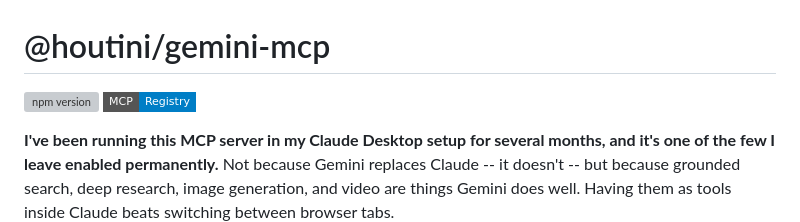
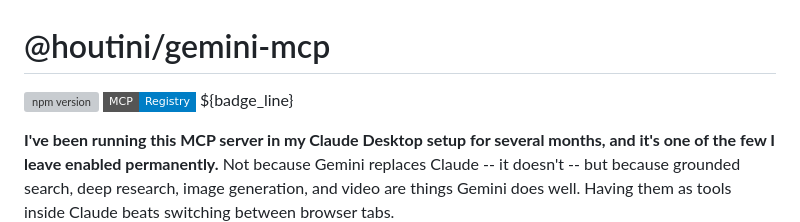
Before and after one commit to houtini-ai/gemini-mcp, a Markdown page: README.md, the part around the change. Rendered like a GitHub page; badges without logos; grey boxes are pictures that could not be loaded.

```diff
--- a/README.md
+++ b/README.md
@@ -2,6 +2,7 @@
 
 [![npm version](https://img.shields.io/npm/v/@houtini/gemini-mcp.svg?style=flat-square)](https://www.npmjs.com/package/@houtini/gemini-mcp)
 [![MCP Registry](https://img.shields.io/badge/MCP-Registry-blue?style=flat-square)](https://registry.modelcontextprotocol.io)
+${badge_line}
 
 **I've been running this MCP server in my Claude Desktop setup for several months, and it's one of the few I leave enabled permanently.** Not because Gemini replaces Claude -- it doesn't -- but because grounded search, deep research, image generation, and video are things Gemini does well. Having them as tools inside Claude beats switching between browser tabs.
 
```
